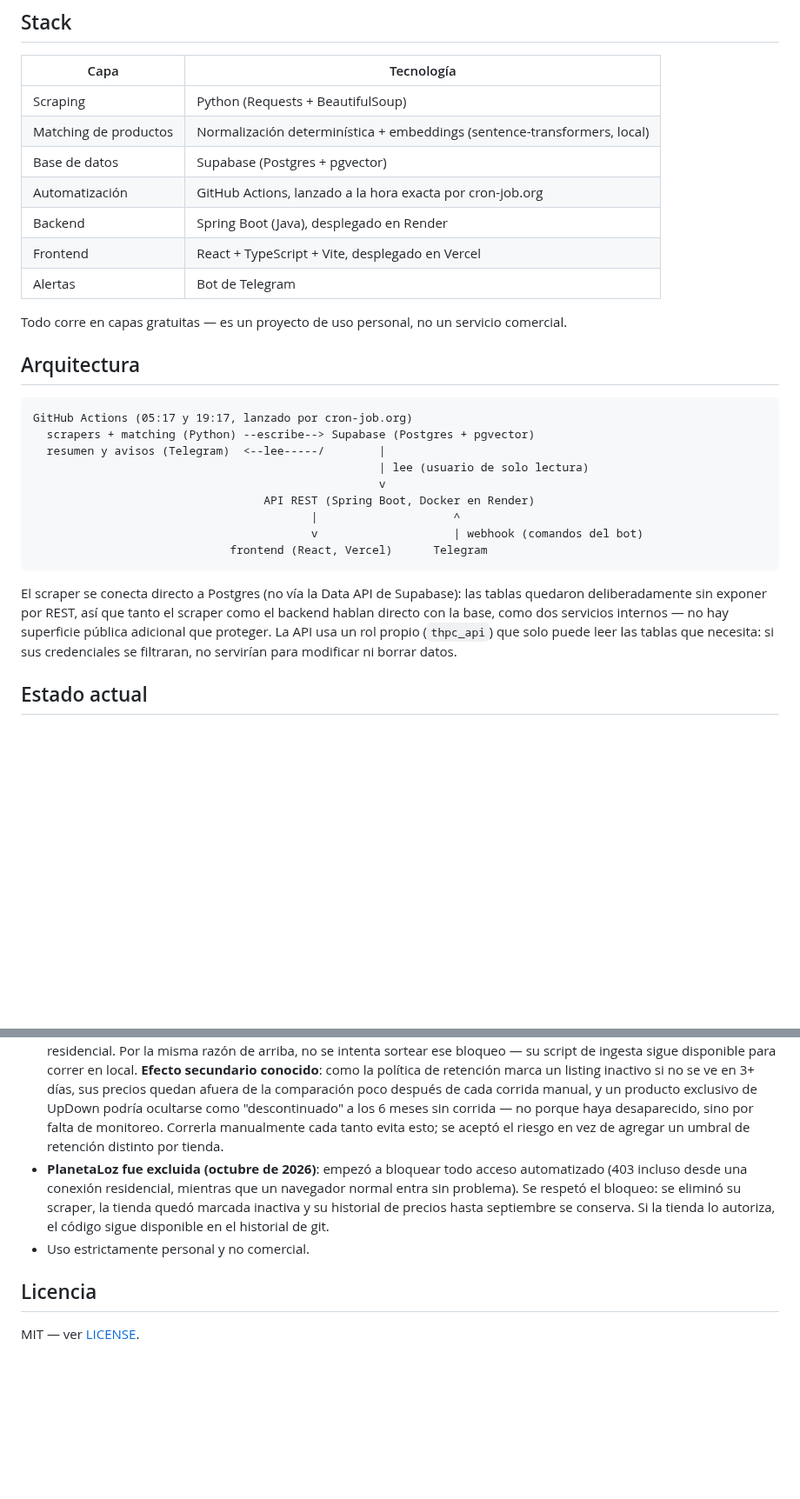
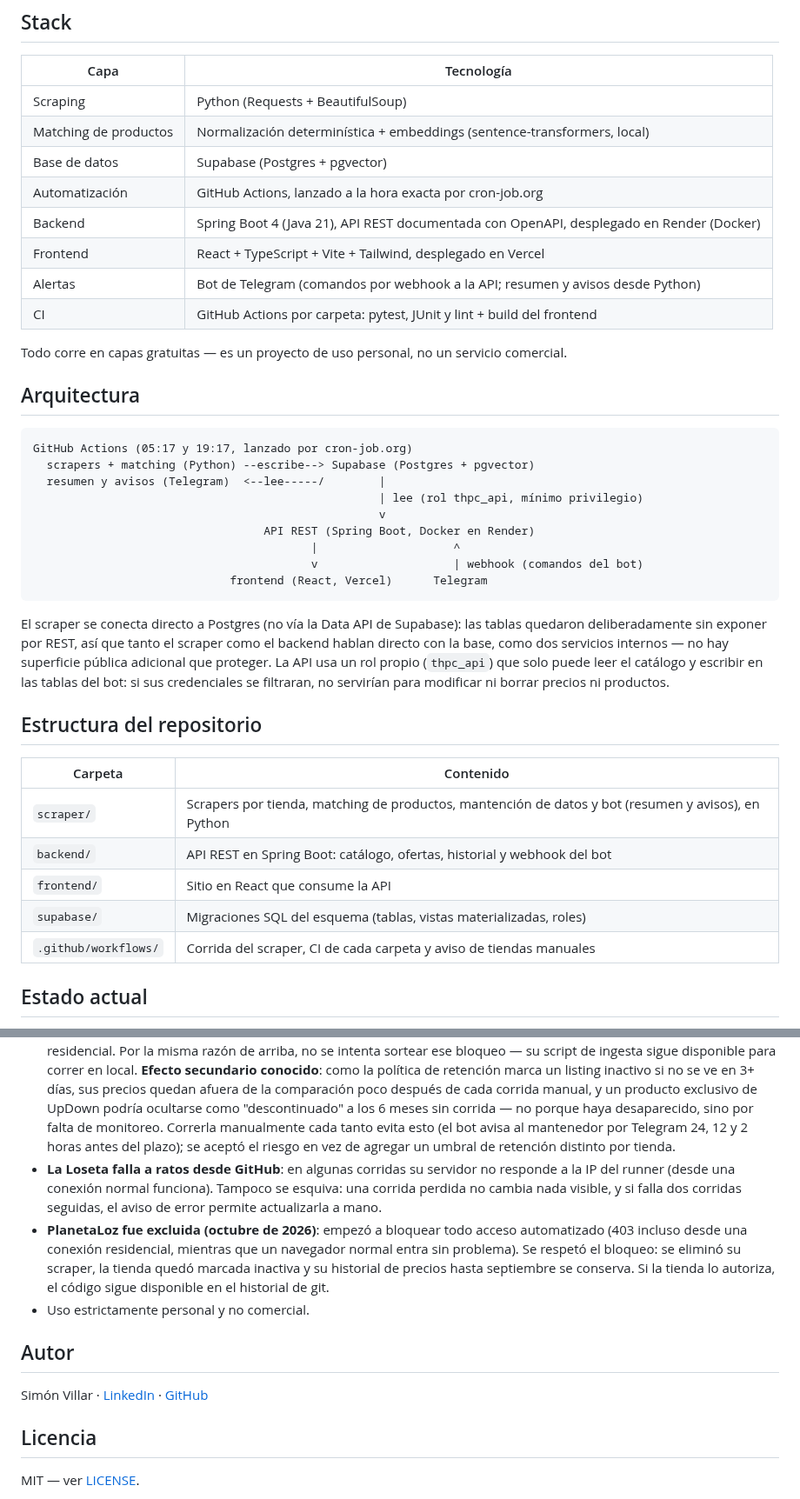
Before and after one commit to SimonVC89/tabletop-hobby-prices-chile, a Markdown page: README.md, 2 parts joined by grey strips. Shown at 87% size. GitHub-like rendering; blank space fills up the shorter version.

```diff
--- a/README.md
+++ b/README.md
@@ -27,9 +29,10 @@ Chile puedan revisarlo, usarlo o adaptarlo a su propio stack.
 | Matching de productos | Normalización determinística + embeddings (sentence-transformers, local) |
 | Base de datos | Supabase (Postgres + pgvector) |
 | Automatización | GitHub Actions, lanzado a la hora exacta por cron-job.org |
-| Backend | Spring Boot (Java), desplegado en Render |
-| Frontend | React + TypeScript + Vite, desplegado en Vercel |
-| Alertas | Bot de Telegram |
+| Backend | Spring Boot 4 (Java 21), API REST documentada con OpenAPI, desplegado en Render (Docker) |
+| Frontend | React + TypeScript + Vite + Tailwind, desplegado en Vercel |
+| Alertas | Bot de Telegram (comandos por webhook a la API; resumen y avisos desde Python) |
+| CI | GitHub Actions por carpeta: pytest, JUnit y lint + build del frontend |
 
 Todo corre en capas gratuitas — es un proyecto de uso personal, no un
 servicio comercial.
@@ -40,7 +43,7 @@ servicio comercial.
 GitHub Actions (05:17 y 19:17, lanzado por cron-job.org)
   scrapers + matching (Python) --escribe--> Supabase (Postgres + pgvector)
   resumen y avisos (Telegram)  <--lee-----/        |
-                                                   | lee (usuario de solo lectura)
+                                                   | lee (rol thpc_api, mínimo privilegio)
                                                    v
                                   API REST (Spring Boot, Docker en Render)
                                          |                    ^
@@ -52,8 +55,19 @@ El scraper se conecta directo a Postgres (no vía la Data API de Supabase):
 las tablas quedaron deliberadamente sin exponer por REST, así que tanto el
 scraper como el backend hablan directo con la base, como dos servicios
 internos — no hay superficie pública adicional que proteger. La API usa un
-rol propio (`thpc_api`) que solo puede leer las tablas que necesita: si sus
-credenciales se filtraran, no servirían para modificar ni borrar datos.
+rol propio (`thpc_api`) que solo puede leer el catálogo y escribir en las
+tablas del bot: si sus credenciales se filtraran, no servirían para
+modificar ni borrar precios ni productos.
+
+## Estructura del repositorio
+
+| Carpeta | Contenido |
+|---|---|
+| `scraper/` | Scrapers por tienda, matching de productos, mantención de datos y bot (resumen y avisos), en Python |
+| `backend/` | API REST en Spring Boot: catálogo, ofertas, historial y webhook del bot |
+| `frontend/` | Sitio en React que consume la API |
+| `supabase/` | Migraciones SQL del esquema (tablas, vistas materializadas, roles) |
+| `.github/workflows/` | Corrida del scraper, CI de cada carpeta y aviso de tiendas manuales |
 
 ## Estado actual
 
@@ -143,8 +221,13 @@ credenciales se filtraran, no servirían para modificar ni borrar datos.
   afuera de la comparación poco después de cada corrida manual, y un
   producto exclusivo de UpDown podría ocultarse como "descontinuado" a los
   6 meses sin corrida — no porque haya desaparecido, sino por falta de
-  monitoreo. Correrla manualmente cada tanto evita esto; se aceptó el
+  monitoreo. Correrla manualmente cada tanto evita esto (el bot avisa al
+  mantenedor por Telegram 24, 12 y 2 horas antes del plazo); se aceptó el
   riesgo en vez de agregar un umbral de retención distinto por tienda.
+- **La Loseta falla a ratos desde GitHub**: en algunas corridas su servidor no
+  responde a la IP del runner (desde una conexión normal funciona). Tampoco
+  se esquiva: una corrida perdida no cambia nada visible, y si falla dos
+  corridas seguidas, el aviso de error permite actualizarla a mano.
 - **PlanetaLoz fue excluida (octubre de 2026)**: empezó a bloquear todo
   acceso automatizado (403 incluso desde una conexión residencial, mientras
   que un navegador normal entra sin problema). Se respetó el bloqueo: se
@@ -153,6 +236,10 @@ credenciales se filtraran, no servirían para modificar ni borrar datos.
   sigue disponible en el historial de git.
 - Uso estrictamente personal y no comercial.
 
+## Autor
+
+Simón Villar · [LinkedIn](https://www.linkedin.com/in/simonvillarcabrera) · [GitHub](https://github.com/SimonVC89)
+
 ## Licencia
 
 MIT — ver [LICENSE](LICENSE).
```
Also changed, not shown: other parts of README.md (+74 -8 lines), docs/screenshots/ficha.jpg (added), docs/screenshots/inicio.jpg (added), 1 other file.
